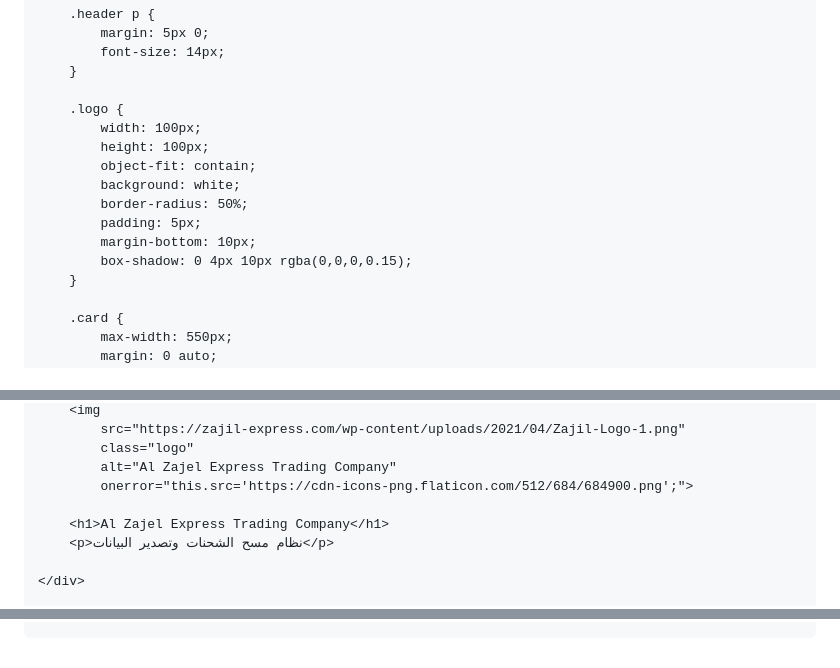
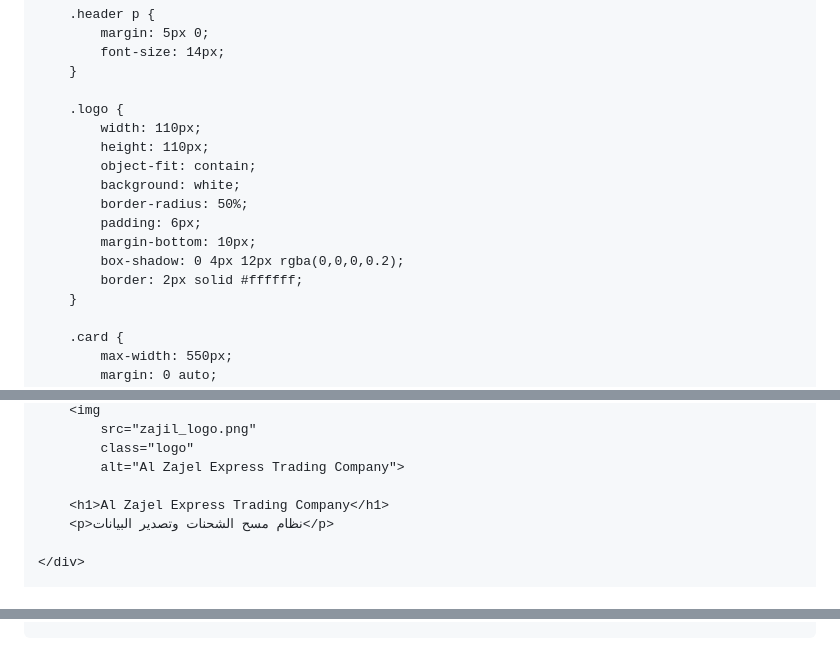
Before and after one commit to saudnaser1594-png/barcode-scannerZ, a Markdown page: README.md, 3 parts joined by grey strips. GitHub-like rendering.

Commit message:
Modify logo styles and update image source
Updated logo dimensions and padding in CSS. Changed logo image source to a Base64 encoded string.

```diff
--- a/README.md
+++ b/README.md
@@ -40,14 +40,15 @@
         }
 
         .logo {
-            width: 100px;
-            height: 100px;
+            width: 110px;
+            height: 110px;
             object-fit: contain;
             background: white;
             border-radius: 50%;
-            padding: 5px;
+            padding: 6px;
             margin-bottom: 10px;
-            box-shadow: 0 4px 10px rgba(0,0,0,0.15);
+            box-shadow: 0 4px 12px rgba(0,0,0,0.2);
+            border: 2px solid #ffffff;
         }
 
         .card {
@@ -169,8 +170,7 @@
         <img
-            src="https://zajil-express.com/wp-content/uploads/2021/04/Zajil-Logo-1.png"
+            src="zajil_logo.png"
             class="logo"
-            alt="Al Zajel Express Trading Company"
-            onerror="this.src='https://cdn-icons-png.flaticon.com/512/684/684900.png';">
+            alt="Al Zajel Express Trading Company">
 
         <h1>Al Zajel Express Trading Company</h1>
         <p>نظام مسح الشحنات وتصدير البيانات</p>
@@ -429,13 +429,6 @@
         }
 
 
-        /*
-         * ملف Excel يحتوي على:
-         *
-         * الفئة
-         * AWBNUMBER
-         */
-
         const data = shipments.map(
             (num, idx) => ({
 
```
Also changed, not shown: other parts of README.md (+1 -1 lines).
